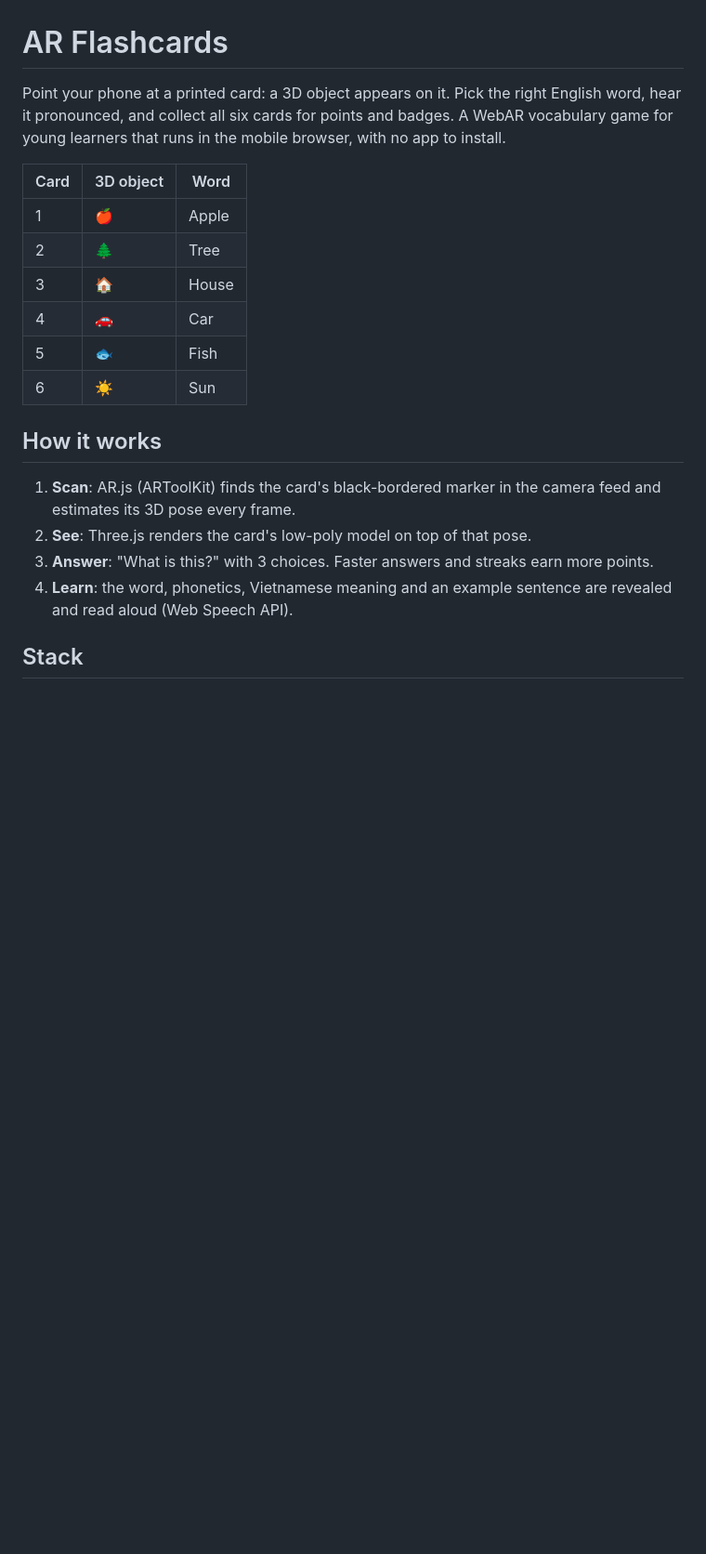
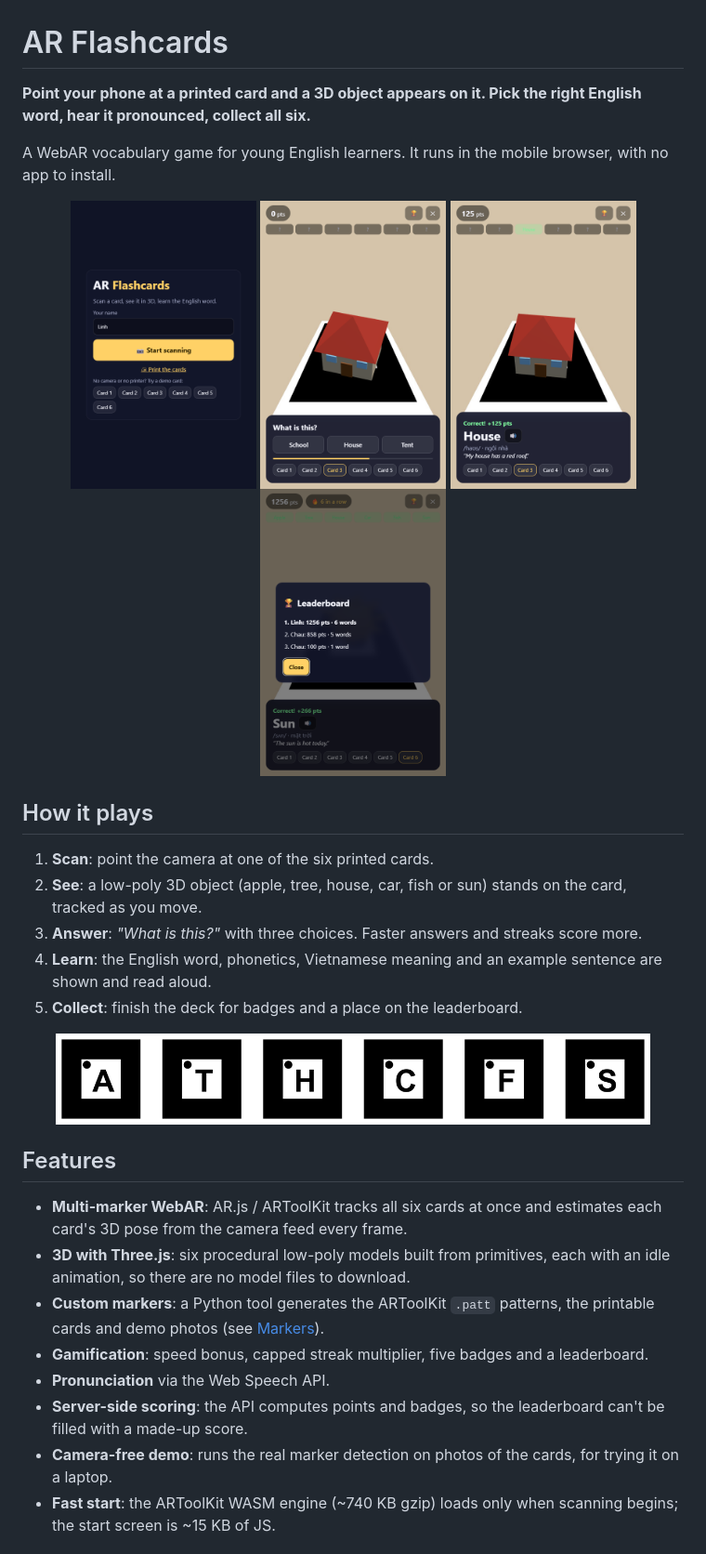
Before and after one commit to chaubaonguyen1/ar-flashcards, a Markdown page: README.md, the part around the change printed below. Shown: that part at 93% size. GitHub-like rendering; pictures changed too: docs/screenshots/1-start.png (added), docs/screenshots/2-quiz.png (added), docs/screenshots/3-word.png (added); blank space fills up the shorter version.

Commit message:
Expand README with screenshots, architecture and scoring rules

```diff
--- a/README.md
+++ b/README.md
@@ -1,26 +1,34 @@
 # AR Flashcards
 
-Point your phone at a printed card: a 3D object appears on it. Pick the right
-English word, hear it pronounced, and collect all six cards for points and badges.
-A WebAR vocabulary game for young learners that runs in the mobile browser, with no app to install.
+**Point your phone at a printed card and a 3D object appears on it. Pick the right English word, hear it pronounced, collect all six.**
 
-| Card | 3D object | Word |
-|---|---|---|
-| 1 | 🍎 | Apple |
-| 2 | 🌲 | Tree |
-| 3 | 🏠 | House |
-| 4 | 🚗 | Car |
-| 5 | 🐟 | Fish |
-| 6 | ☀️ | Sun |
+A WebAR vocabulary game for young English learners. It runs in the mobile browser, with no app to install.
 
-## How it works
+<p align="center">
+  <img src="docs/screenshots/1-start.png" width="200" alt="Start screen" />
+  <img src="docs/screenshots/2-quiz.png" width="200" alt="Card scanned: 3D house on the card, quiz asks what it is" />
+  <img src="docs/screenshots/3-word.png" width="200" alt="Correct answer: word, phonetics, Vietnamese meaning, example" />
+  <img src="docs/screenshots/4-leaderboard.png" width="200" alt="Deck complete: leaderboard" />
+</p>
 
-1. **Scan**: AR.js (ARToolKit) finds the card's black-bordered marker in the
-   camera feed and estimates its 3D pose every frame.
-2. **See**: Three.js renders the card's low-poly model on top of that pose.
-3. **Answer**: "What is this?" with 3 choices. Faster answers and streaks
-   earn more points.
-4. **Learn**: the word, phonetics, Vietnamese meaning and an example sentence
-   are revealed and read aloud (Web Speech API).
+## How it plays
 
-## Stack
+1. **Scan**: point the camera at one of the six printed cards.
+2. **See**: a low-poly 3D object (apple, tree, house, car, fish or sun) stands on the card, tracked as you move.
+3. **Answer**: *"What is this?"* with three choices. Faster answers and streaks score more.
+4. **Learn**: the English word, phonetics, Vietnamese meaning and an example sentence are shown and read aloud.
+5. **Collect**: finish the deck for badges and a place on the leaderboard.
+
+<p align="center"><img src="docs/screenshots/cards.png" width="640" alt="The six printable marker cards" /></p>
+
+## Features
+
+- **Multi-marker WebAR**: AR.js / ARToolKit tracks all six cards at once and estimates each card's 3D pose from the camera feed every frame.
+- **3D with Three.js**: six procedural low-poly models built from primitives, each with an idle animation, so there are no model files to download.
+- **Custom markers**: a Python tool generates the ARToolKit `.patt` patterns, the printable cards and demo photos (see [Markers](#markers)).
+- **Gamification**: speed bonus, capped streak multiplier, five badges and a leaderboard.
+- **Pronunciation** via the Web Speech API.
+- **Server-side scoring**: the API computes points and badges, so the leaderboard can't be filled with a made-up score.
+- **Camera-free demo**: runs the real marker detection on photos of the cards, for trying it on a laptop.
+- **Fast start**: the ARToolKit WASM engine (~740 KB gzip) loads only when scanning begins; the start screen is ~15 KB of JS.
+
```
Also changed, not shown: other parts of README.md (+63 -23 lines).
